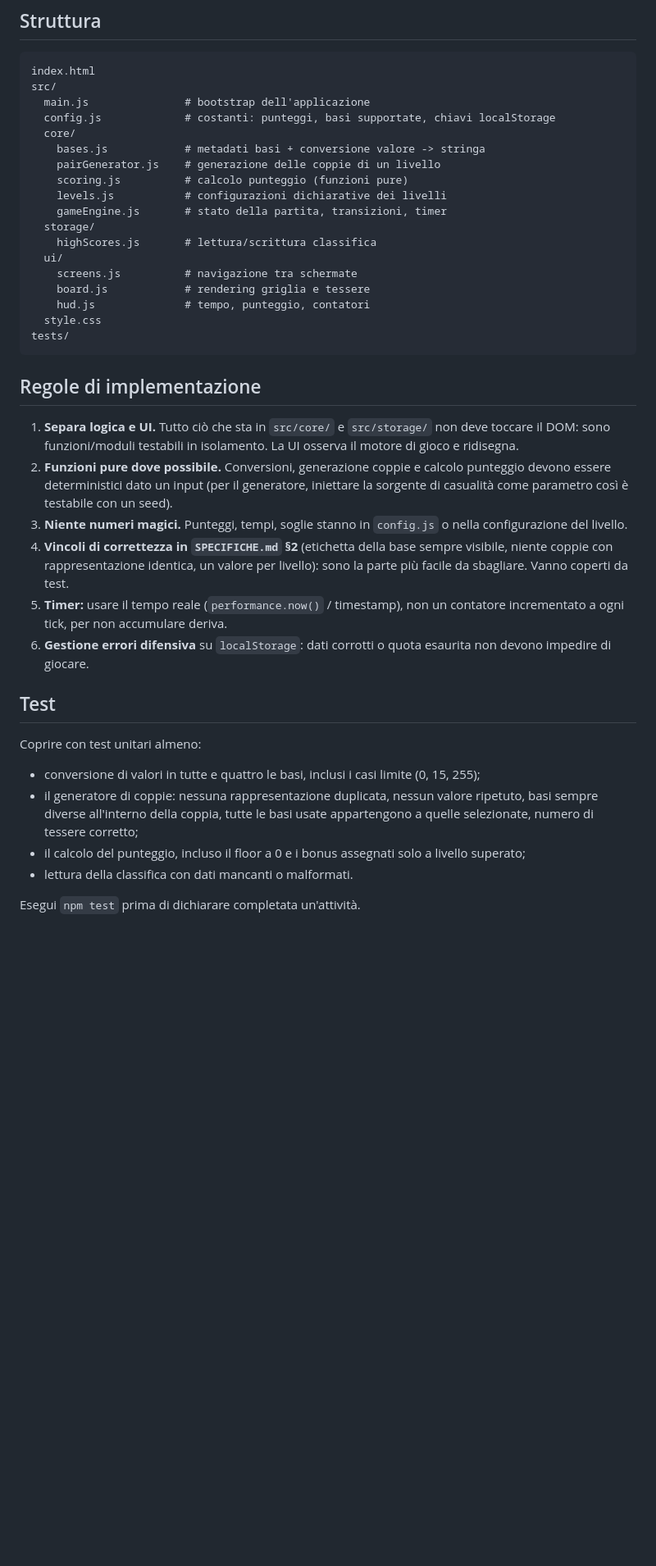
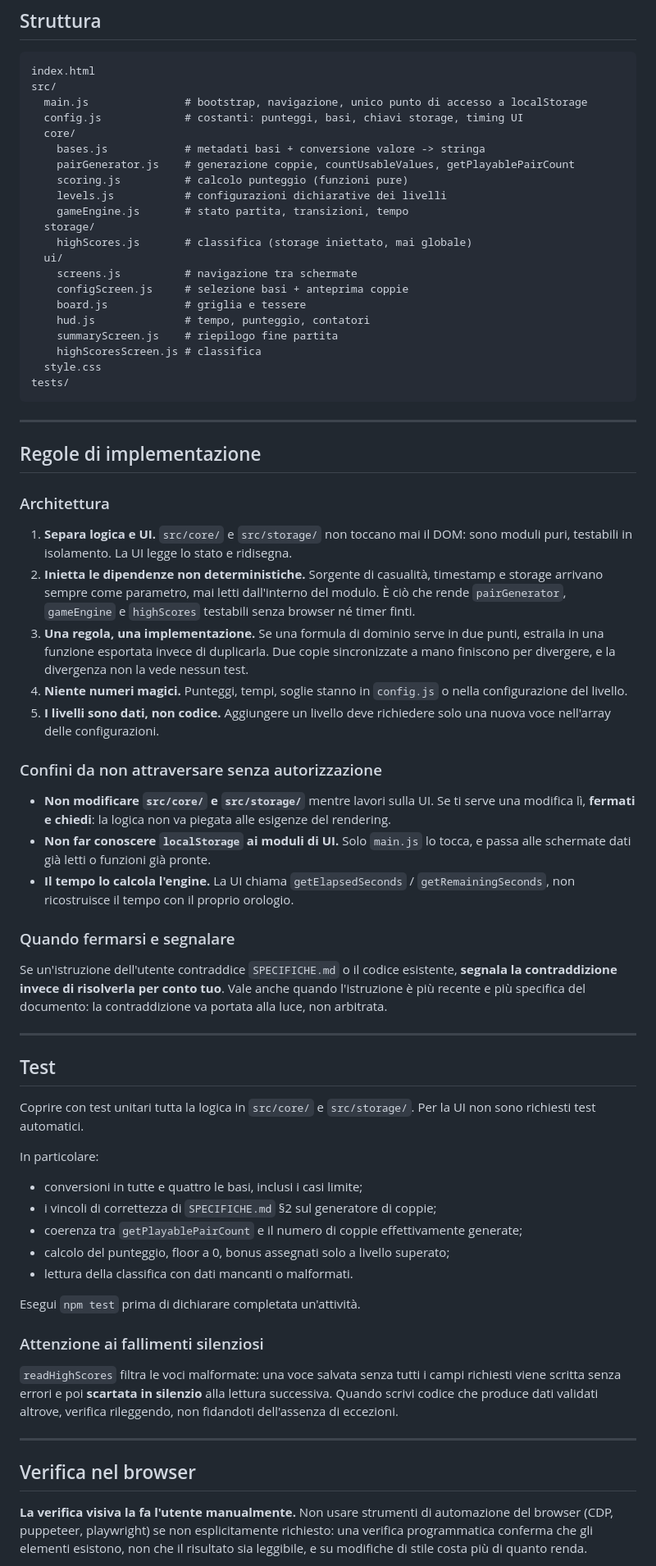
Before and after one commit to vinzoni/base-memory, a Markdown page: CLAUDE.md, the part around one of its changes. Shown at 82% size. GitHub-like rendering; blank space fills up the shorter version.

Commit message:
docs: expand project conventions from prototype experience
Records the rules that had to be repeated during the prototype: the
review categories that caught the real bugs, the module boundaries the
UI must not cross, and the two failure modes that produce no error at
all — a silently dropped high score entry and a percentage line-height.

````diff
--- a/CLAUDE.md
+++ b/CLAUDE.md
@@ -40,52 +40,94 @@ npm test          # test unitari (vitest)
 ```
 index.html
 src/
-  main.js               # bootstrap dell'applicazione
-  config.js             # costanti: punteggi, basi supportate, chiavi localStorage
+  main.js               # bootstrap, navigazione, unico punto di accesso a localStorage
+  config.js             # costanti: punteggi, basi, chiavi storage, timing UI
   core/
     bases.js            # metadati basi + conversione valore -> stringa
-    pairGenerator.js    # generazione delle coppie di un livello
+    pairGenerator.js    # generazione coppie, countUsableValues, getPlayablePairCount
     scoring.js          # calcolo punteggio (funzioni pure)
     levels.js           # configurazioni dichiarative dei livelli
-    gameEngine.js       # stato della partita, transizioni, timer
+    gameEngine.js       # stato partita, transizioni, tempo
   storage/
-    highScores.js       # lettura/scrittura classifica
+    highScores.js       # classifica (storage iniettato, mai globale)
   ui/
     screens.js          # navigazione tra schermate
-    board.js            # rendering griglia e tessere
+    configScreen.js     # selezione basi + anteprima coppie
+    board.js            # griglia e tessere
     hud.js              # tempo, punteggio, contatori
+    summaryScreen.js    # riepilogo fine partita
+    highScoresScreen.js # classifica
   style.css
 tests/
 ```
 
+---
+
 ## Regole di implementazione
 
-1. **Separa logica e UI.** Tutto ciò che sta in `src/core/` e `src/storage/` non deve
-   toccare il DOM: sono funzioni/moduli testabili in isolamento. La UI osserva il
-   motore di gioco e ridisegna.
-2. **Funzioni pure dove possibile.** Conversioni, generazione coppie e calcolo
-   punteggio devono essere deterministici dato un input (per il generatore, iniettare
-   la sorgente di casualità come parametro così è testabile con un seed).
-3. **Niente numeri magici.** Punteggi, tempi, soglie stanno in `config.js` o nella
+### Architettura
+
+1. **Separa logica e UI.** `src/core/` e `src/storage/` non toccano mai il DOM: sono
+   moduli puri, testabili in isolamento. La UI legge lo stato e ridisegna.
+2. **Inietta le dipendenze non deterministiche.** Sorgente di casualità, timestamp e
+   storage arrivano sempre come parametro, mai letti dall'interno del modulo. È ciò
+   che rende `pairGenerator`, `gameEngine` e `highScores` testabili senza browser né
+   timer finti.
+3. **Una regola, una implementazione.** Se una formula di dominio serve in due punti,
+   estraila in una funzione esportata invece di duplicarla. Due copie sincronizzate a
+   mano finiscono per divergere, e la divergenza non la vede nessun test.
+4. **Niente numeri magici.** Punteggi, tempi, soglie stanno in `config.js` o nella
    configurazione del livello.
-4. **Vincoli di correttezza in `SPECIFICHE.md` §2** (etichetta della base sempre
-   visibile, niente coppie con rappresentazione identica, un valore per livello):
-   sono la parte più facile da sbagliare. Vanno coperti da test.
-5. **Timer:** usare il tempo reale (`performance.now()` / timestamp), non un contatore
-   incrementato a ogni tick, per non accumulare deriva.
-6. **Gestione errori difensiva** su `localStorage`: dati corrotti o quota esaurita non
-   devono impedire di giocare.
+5. **I livelli sono dati, non codice.** Aggiungere un livello deve richiedere solo una
+   nuova voce nell'array delle configurazioni.
+
+### Confini da non attraversare senza autorizzazione
+
+- **Non modificare `src/core/` e `src/storage/`** mentre lavori sulla UI. Se ti serve
+  una modifica lì, **fermati e chiedi**: la logica non va piegata alle esigenze del
+  rendering.
+- **Non far conoscere `localStorage` ai moduli di UI.** Solo `main.js` lo tocca, e
+  passa alle schermate dati già letti o funzioni già pronte.
+- **Il tempo lo calcola l'engine.** La UI chiama `getElapsedSeconds` /
+  `getRemainingSeconds`, non ricostruisce il tempo con il proprio orologio.
+
+### Quando fermarsi e segnalare
+
+Se un'istruzione dell'utente contraddice `SPECIFICHE.md` o il codice esistente,
+**segnala la contraddizione invece di risolverla per conto tuo**. Vale anche quando
+l'istruzione è più recente e più specifica del documento: la contraddizione va portata
+alla luce, non arbitrata.
+
+---
 
 ## Test
 
-Coprire con test unitari almeno:
+Coprire con test unitari tutta la logica in `src/core/` e `src/storage/`. Per la UI non
+sono richiesti test automatici.
 
-- conversione di valori in tutte e quattro le basi, inclusi i casi limite (0, 15, 255);
-- il generatore di coppie: nessuna rappresentazione duplicata, nessun valore ripetuto,
-  basi sempre diverse all'interno della coppia, tutte le basi usate appartengono a
-  quelle selezionate, numero di tessere corretto;
-- il calcolo del punteggio, incluso il floor a 0 e i bonus assegnati solo a livello
-  superato;
+In particolare:
+
+- conversioni in tutte e quattro le basi, inclusi i casi limite;
+- i vincoli di correttezza di `SPECIFICHE.md` §2 sul generatore di coppie;
+- coerenza tra `getPlayablePairCount` e il numero di coppie effettivamente generate;
+- calcolo del punteggio, floor a 0, bonus assegnati solo a livello superato;
 - lettura della classifica con dati mancanti o malformati.
 
 Esegui `npm test` prima di dichiarare completata un'attività.
+
+### Attenzione ai fallimenti silenziosi
+
+`readHighScores` filtra le voci malformate: una voce salvata senza tutti i campi
+richiesti viene scritta senza errori e poi **scartata in silenzio** alla lettura
+successiva. Quando scrivi codice che produce dati validati altrove, verifica
+rileggendo, non fidandoti dell'assenza di eccezioni.
+
+---
+
+## Verifica nel browser
+
+**La verifica visiva la fa l'utente manualmente.** Non usare strumenti di automazione
+del browser (CDP, puppeteer, playwright) se non esplicitamente richiesto: una verifica
+programmatica conferma che gli elementi esistono, non che il risultato sia leggibile, e
+su modifiche di stile costa più di quanto renda.
+
````
Also changed, not shown: other parts of CLAUDE.md (+47 -7 lines).
